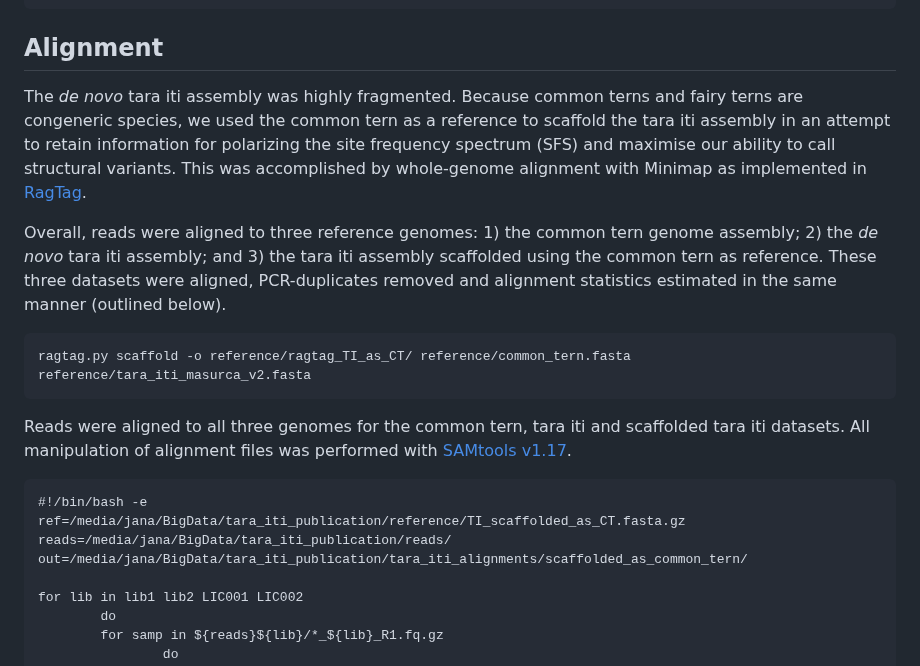
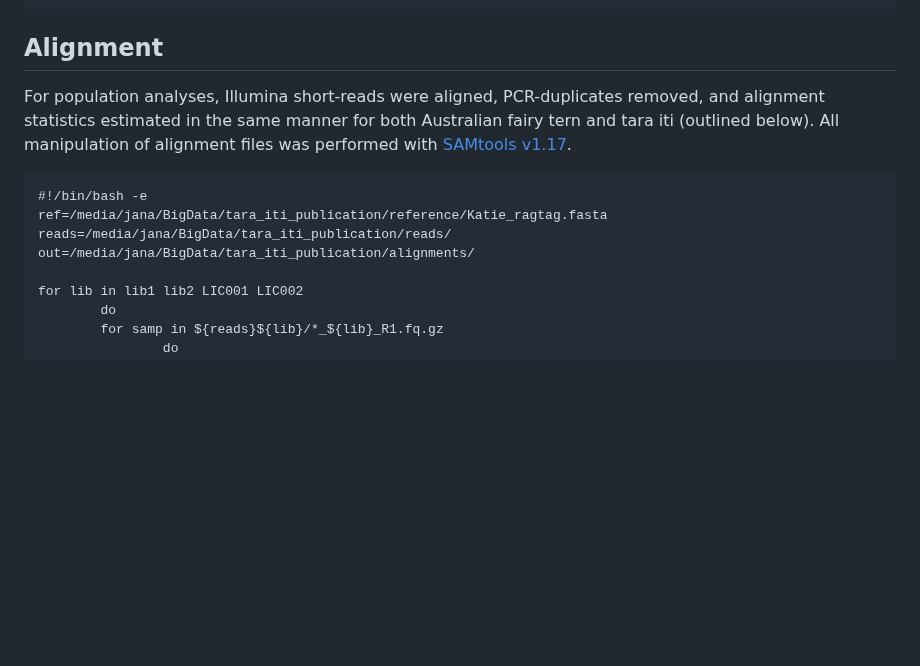
Before and after one commit to janawold1/2026_S_nereis_Cons_Gen, a Markdown page: 01_pop_sequence_QC_and_alignment.md, the part around one of its changes. GitHub-like rendering; blank space fills up the shorter version.

````diff
--- a/01_pop_sequence_QC_and_alignment.md
+++ b/01_pop_sequence_QC_and_alignment.md
@@ -30,18 +30,12 @@ trim_galore --paired \
 done
 ```
 ## Alignment
-The *de novo* tara iti assembly was highly fragmented. Because common terns and fairy terns are congeneric species, we used the common tern as a reference to scaffold the tara iti assembly in an attempt to retain information for polarizing the site frequency spectrum (SFS) and maximise our ability to call structural variants. This was accomplished by whole-genome alignment with Minimap as implemented in [RagTag](https://github.com/malonge/RagTag).
-
-Overall, reads were aligned to three reference genomes: 1) the common tern genome assembly; 2) the *de novo* tara iti assembly; and 3) the tara iti assembly scaffolded using the common tern as reference. These three datasets were aligned, PCR-duplicates removed and alignment statistics estimated in the same manner (outlined below).
-```
-ragtag.py scaffold -o reference/ragtag_TI_as_CT/ reference/common_tern.fasta reference/tara_iti_masurca_v2.fasta
-```
-Reads were aligned to all three genomes for the common tern, tara iti and scaffolded tara iti datasets. All manipulation of alignment files was performed with [SAMtools v1.17](https://www.htslib.org/).
+For population analyses, Illumina short-reads were aligned, PCR-duplicates removed, and alignment statistics estimated in the same manner for both Australian fairy tern and tara iti (outlined below). All manipulation of alignment files was performed with [SAMtools v1.17](https://www.htslib.org/).
 ```
 #!/bin/bash -e
-ref=/media/jana/BigData/tara_iti_publication/reference/TI_scaffolded_as_CT.fasta.gz
+ref=/media/jana/BigData/tara_iti_publication/reference/Katie_ragtag.fasta
 reads=/media/jana/BigData/tara_iti_publication/reads/
-out=/media/jana/BigData/tara_iti_publication/tara_iti_alignments/scaffolded_as_common_tern/
+out=/media/jana/BigData/tara_iti_publication/alignments/
 
 for lib in lib1 lib2 LIC001 LIC002
         do
````
Also changed, not shown: other parts of 01_pop_sequence_QC_and_alignment.md (+7 -1 lines), 00_genome_assembly.md (+16 -3 lines).
